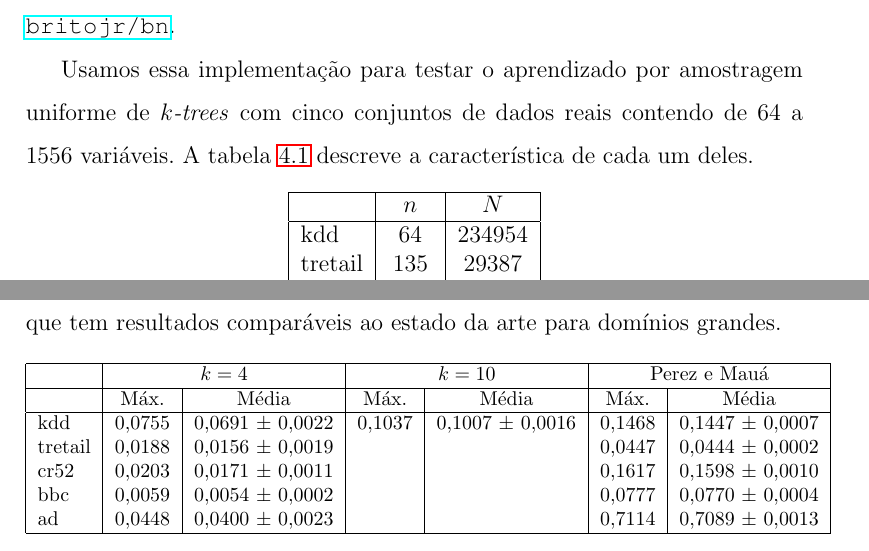
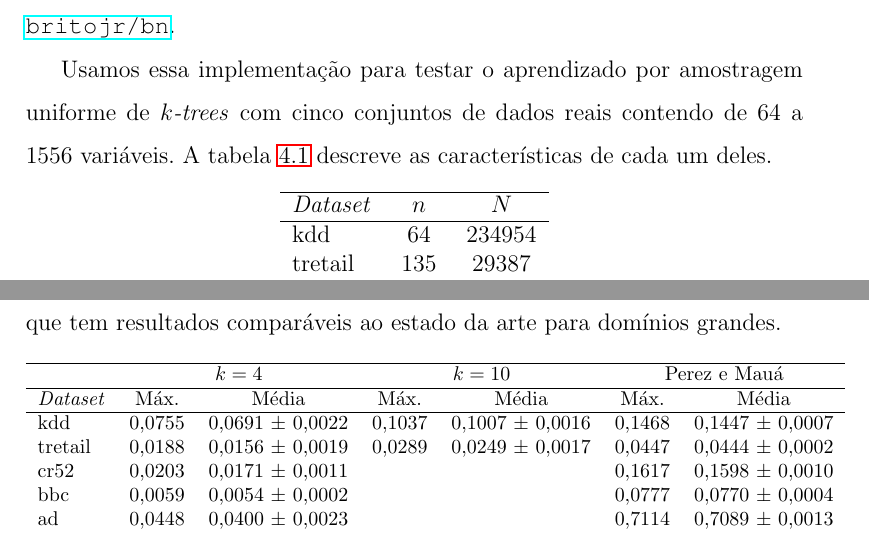
Before and after one commit to tmadeira/ktrees, a LaTeX thesis (doc/monografia/monografia.tex, which reads doc/monografia/aprendizado.tex): two parts of pages 40 and 41 of 45, joined at a grey line, cut so that both start at the same text. Compiled offline with pdfLaTeX.

Commit message:
monografia: adiciona resultados tretail:10

```diff
--- a/doc/monografia/aprendizado.tex
+++ b/doc/monografia/aprendizado.tex
@@ -141,12 +141,12 @@ O algoritmo de aprendizado fica como segue:
 
 O algoritmo descrito na seção \ref{sec:aprendizado} foi implementado por João de Santana Brito Junior\footnote{Aluno de mestrado orientado pelo Prof. Dr. Denis Deratani Mauá. E-mail: \href{mailto:joaojr@ime.usp.br}{joaojr@ime.usp.br}} e seu código, que faz uso da biblioteca para gerar \emph{$k$-trees} que foi desenvolvida no capítulo \ref{cap:geracao}, está disponível em \url{https://github.com/britojr/bn}.
 
-Usamos essa implementação para testar o aprendizado por amostragem uniforme de \emph{$k$-trees} com cinco conjuntos de dados reais contendo de 64 a 1556 variáveis. A tabela \ref{tab:conjuntos} descreve a característica de cada um deles.
+Usamos essa implementação para testar o aprendizado por amostragem uniforme de \emph{$k$-trees} com cinco conjuntos de dados reais contendo de 64 a 1556 variáveis. A tabela \ref{tab:conjuntos} descreve as características de cada um deles.
 
 \begin{table}[h]
   \centering
-  \begin{tabular}{|l|c|c|} \hline
-    & $n$ & $N$ \\ \hline
+  \begin{tabular}{l c c} \hline
+    \emph{Dataset} & $n$ & $N$ \\ \hline
     kdd & 64 & 234954 \\
     tretail & 135 & 29387 \\
     cr52 & 889 & 9100 \\
@@ -181,17 +181,18 @@ A tabela \ref{tab:comparacao} mostra a média dos \emph{scores} normalizados obt
 
 \begin{table}[h]
   \centering
-  \footnotesize
 
-  \begin{tabular}{|l|c|c|c|c|c|c|} \hline
-    & \multicolumn{2}{c|}{$k = 4$} & \multicolumn{2}{c|}{$k = 10$} & \multicolumn{2}{c|}{Perez e Mauá} \\ \hline
-    & Máx. & Média & Máx. & Média & Máx. & Média \\ \hline
-    kdd & 0,0755 & 0,0691 $\pm$ 0,0022 & 0,1037 & 0,1007 $\pm$ 0,0016 & 0,1468 & 0,1447 $\pm$ 0,0007 \\
-    tretail & 0,0188 & 0,0156 $\pm$ 0,0019 & & & 0,0447 & 0,0444 $\pm$ 0,0002 \\
-    cr52 & 0,0203 & 0,0171 $\pm$ 0,0011 & & & 0,1617 & 0,1598 $\pm$ 0,0010 \\
-    bbc & 0,0059 & 0,0054 $\pm$ 0,0002 & & & 0,0777 & 0,0770 $\pm$ 0,0004 \\
-    ad & 0,0448 & 0,0400 $\pm$ 0,0023 & & & 0,7114 & 0,7089 $\pm$ 0,0013 \\ \hline
-  \end{tabular}
+  {\footnotesize
+    \begin{tabular}{l c c c c c c} \hline
+      & \multicolumn{2}{c}{$k = 4$} & \multicolumn{2}{c}{$k = 10$} & \multicolumn{2}{c}{Perez e Mauá} \\ \hline
+      \emph{Dataset} & Máx. & Média & Máx. & Média & Máx. & Média \\ \hline
+      kdd & 0,0755 & 0,0691 $\pm$ 0,0022 & 0,1037 & 0,1007 $\pm$ 0,0016 & 0,1468 & 0,1447 $\pm$ 0,0007 \\
+      tretail & 0,0188 & 0,0156 $\pm$ 0,0019 & 0,0289 & 0,0249 $\pm$ 0,0017 & 0,0447 & 0,0444 $\pm$ 0,0002 \\
+      cr52 & 0,0203 & 0,0171 $\pm$ 0,0011 & & & 0,1617 & 0,1598 $\pm$ 0,0010 \\
+      bbc & 0,0059 & 0,0054 $\pm$ 0,0002 & & & 0,0777 & 0,0770 $\pm$ 0,0004 \\
+      ad & 0,0448 & 0,0400 $\pm$ 0,0023 & & & 0,7114 & 0,7089 $\pm$ 0,0013 \\ \hline
+    \end{tabular}
+  }
 
   \caption{Performance do aprendizado de redes bayesianas por amostragem de \emph{$k$-trees} e comparação dele com os resultados obtidos por Perez e Mauá.}
   \label{tab:comparacao}
```
Also changed, not shown: doc/monografia/monografia.pdf.
